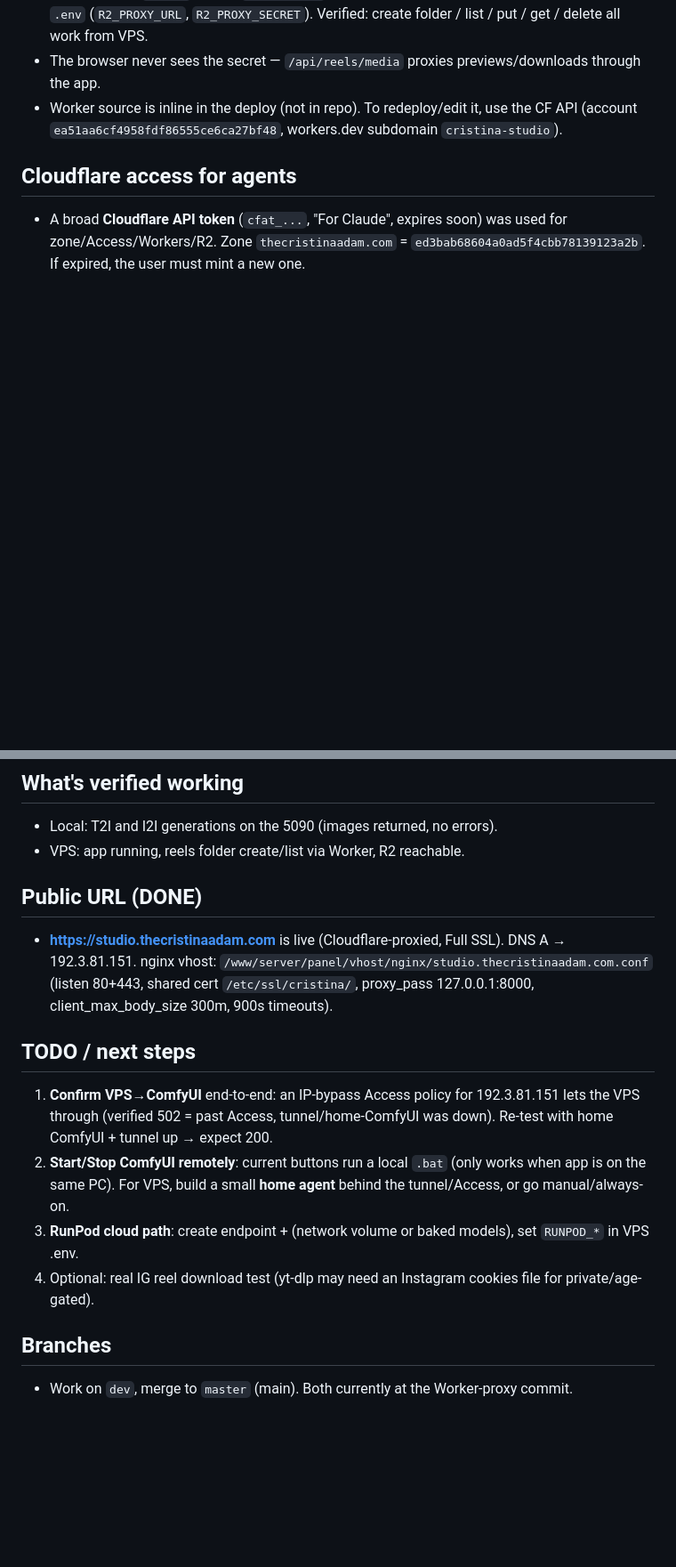
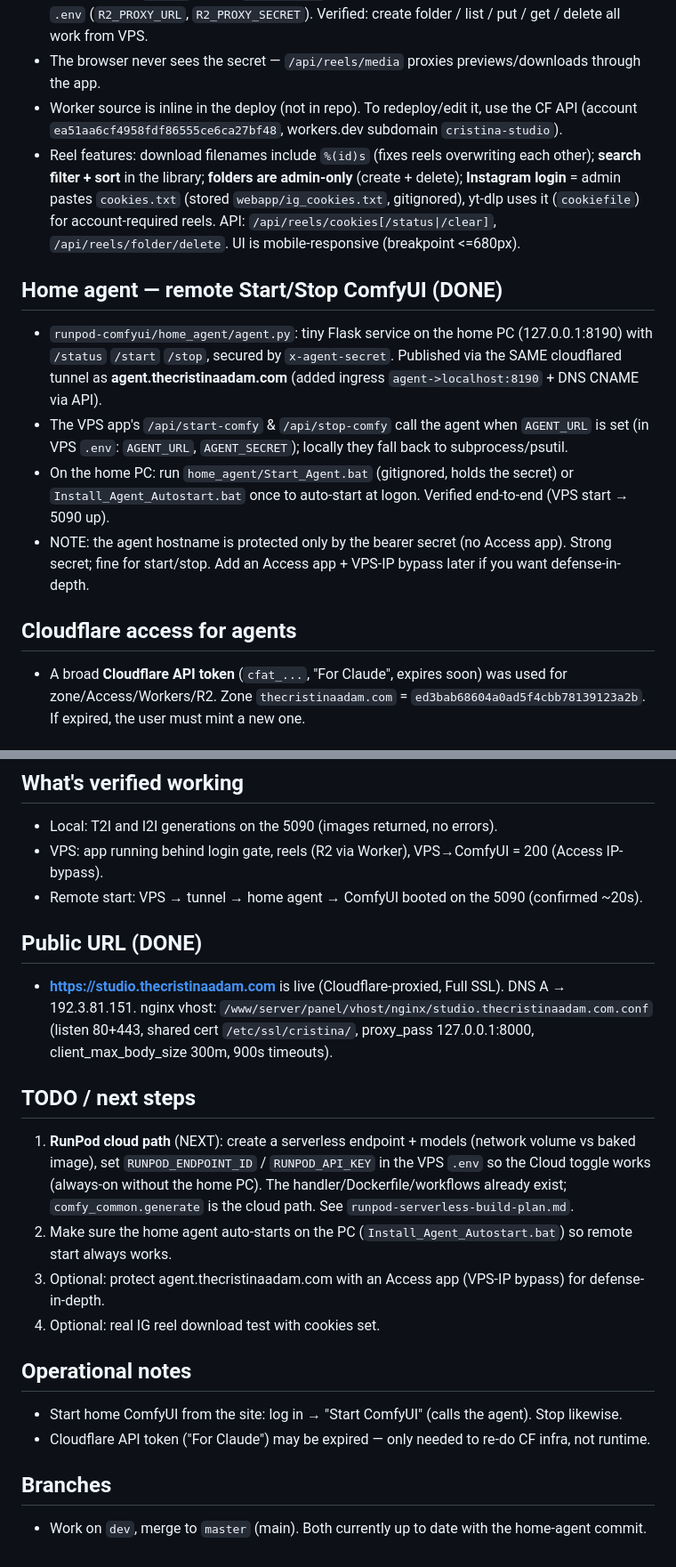
Before and after one commit to AbulH88/AtelierStudio, a Markdown page: HANDOFF.md, 2 parts joined by grey strips. Shown at 89% size. GitHub-like rendering; blank space fills up the shorter version.

Commit message:
HANDOFF: update with IG login, reel filter, mobile, home agent; RunPod next
Co-Authored-By: Claude Opus 4.8 <noreply@anthropic.com>

```diff
--- a/HANDOFF.md
+++ b/HANDOFF.md
@@ -62,6 +62,22 @@ stored in Cloudflare R2. Built from `runpod-serverless-build-plan.md`.
 - The browser never sees the secret — `/api/reels/media` proxies previews/downloads through the app.
 - Worker source is inline in the deploy (not in repo). To redeploy/edit it, use the CF API
   (account `ea51aa6cf4958fdf86555ce6ca27bf48`, workers.dev subdomain `cristina-studio`).
+- Reel features: download filenames include `%(id)s` (fixes reels overwriting each other);
+  **search filter + sort** in the library; **folders are admin-only** (create + delete);
+  **Instagram login** = admin pastes `cookies.txt` (stored `webapp/ig_cookies.txt`, gitignored),
+  yt-dlp uses it (`cookiefile`) for account-required reels. API: `/api/reels/cookies[/status|/clear]`,
+  `/api/reels/folder/delete`. UI is mobile-responsive (breakpoint <=680px).
+
+## Home agent — remote Start/Stop ComfyUI (DONE)
+- `runpod-comfyui/home_agent/agent.py`: tiny Flask service on the home PC (127.0.0.1:8190) with
+  `/status` `/start` `/stop`, secured by `x-agent-secret`. Published via the SAME cloudflared tunnel
+  as **agent.thecristinaadam.com** (added ingress `agent->localhost:8190` + DNS CNAME via API).
+- The VPS app's `/api/start-comfy` & `/api/stop-comfy` call the agent when `AGENT_URL` is set (in VPS
+  `.env`: `AGENT_URL`, `AGENT_SECRET`); locally they fall back to subprocess/psutil.
+- On the home PC: run `home_agent/Start_Agent.bat` (gitignored, holds the secret) or
+  `Install_Agent_Autostart.bat` once to auto-start at logon. Verified end-to-end (VPS start → 5090 up).
+- NOTE: the agent hostname is protected only by the bearer secret (no Access app). Strong secret; fine
+  for start/stop. Add an Access app + VPS-IP bypass later if you want defense-in-depth.
 
 ## Cloudflare access for agents
 - A broad **Cloudflare API token** (`cfat_...`, "For Claude", expires soon) was used for zone/Access/Workers/R2.
@@ -82,7 +98,8 @@ stored in Cloudflare R2. Built from `runpod-serverless-build-plan.md`.
 
 ## What's verified working
 - Local: T2I and I2I generations on the 5090 (images returned, no errors).
-- VPS: app running, reels folder create/list via Worker, R2 reachable.
+- VPS: app running behind login gate, reels (R2 via Worker), VPS→ComfyUI = 200 (Access IP-bypass).
+- Remote start: VPS → tunnel → home agent → ComfyUI booted on the 5090 (confirmed ~20s).
 
 ## Public URL (DONE)
 - **https://studio.thecristinaadam.com** is live (Cloudflare-proxied, Full SSL). DNS A → 192.3.81.151.
@@ -90,12 +107,17 @@ stored in Cloudflare R2. Built from `runpod-serverless-build-plan.md`.
   cert `/etc/ssl/cristina/`, proxy_pass 127.0.0.1:8000, client_max_body_size 300m, 900s timeouts).
 
 ## TODO / next steps
-1. **Confirm VPS→ComfyUI** end-to-end: an IP-bypass Access policy for 192.3.81.151 lets the VPS through
-   (verified 502 = past Access, tunnel/home-ComfyUI was down). Re-test with home ComfyUI + tunnel up → expect 200.
-3. **Start/Stop ComfyUI remotely**: current buttons run a local `.bat` (only works when app is on the
-   same PC). For VPS, build a small **home agent** behind the tunnel/Access, or go manual/always-on.
-4. **RunPod cloud path**: create endpoint + (network volume or baked models), set `RUNPOD_*` in VPS .env.
-5. Optional: real IG reel download test (yt-dlp may need an Instagram cookies file for private/age-gated).
+1. **RunPod cloud path** (NEXT): create a serverless endpoint + models (network volume vs baked image),
+   set `RUNPOD_ENDPOINT_ID` / `RUNPOD_API_KEY` in the VPS `.env` so the Cloud toggle works (always-on
+   without the home PC). The handler/Dockerfile/workflows already exist; `comfy_common.generate` is the
+   cloud path. See `runpod-serverless-build-plan.md`.
+2. Make sure the home agent auto-starts on the PC (`Install_Agent_Autostart.bat`) so remote start always works.
+3. Optional: protect agent.thecristinaadam.com with an Access app (VPS-IP bypass) for defense-in-depth.
+4. Optional: real IG reel download test with cookies set.
+
+## Operational notes
+- Start home ComfyUI from the site: log in → "Start ComfyUI" (calls the agent). Stop likewise.
+- Cloudflare API token ("For Claude") may be expired — only needed to re-do CF infra, not runtime.
 
 ## Branches
-- Work on `dev`, merge to `master` (main). Both currently at the Worker-proxy commit.
+- Work on `dev`, merge to `master` (main). Both currently up to date with the home-agent commit.
```
